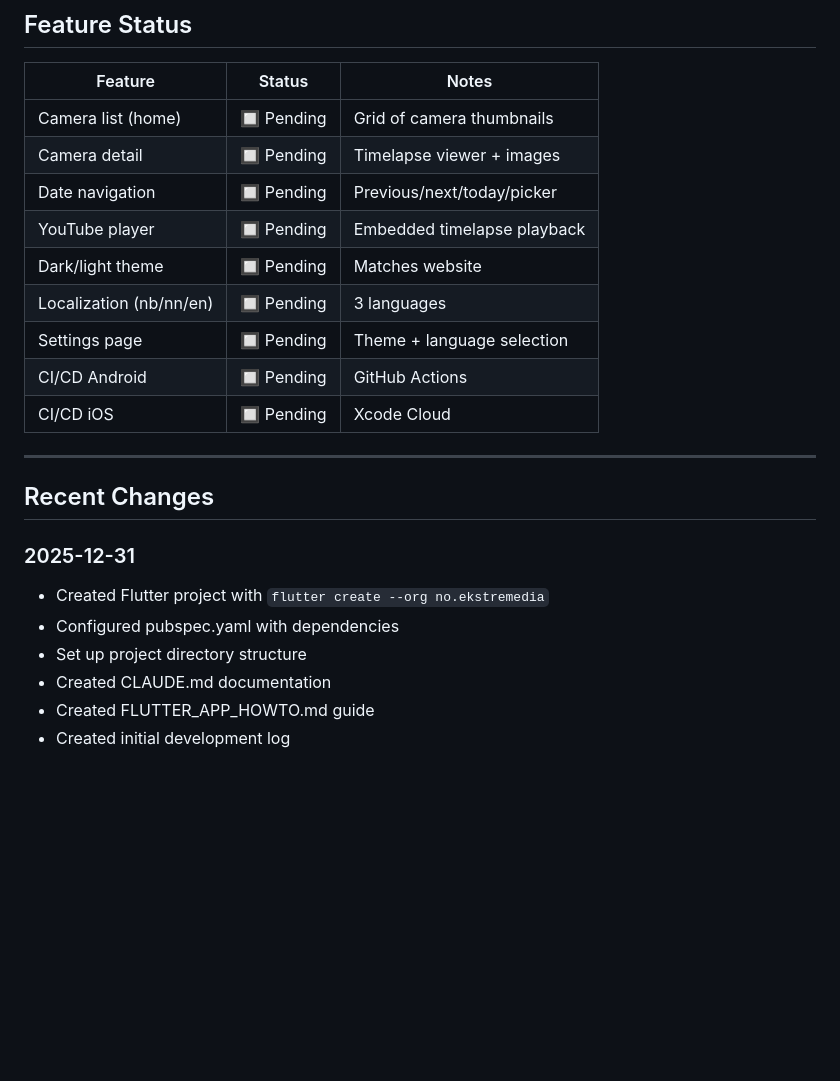
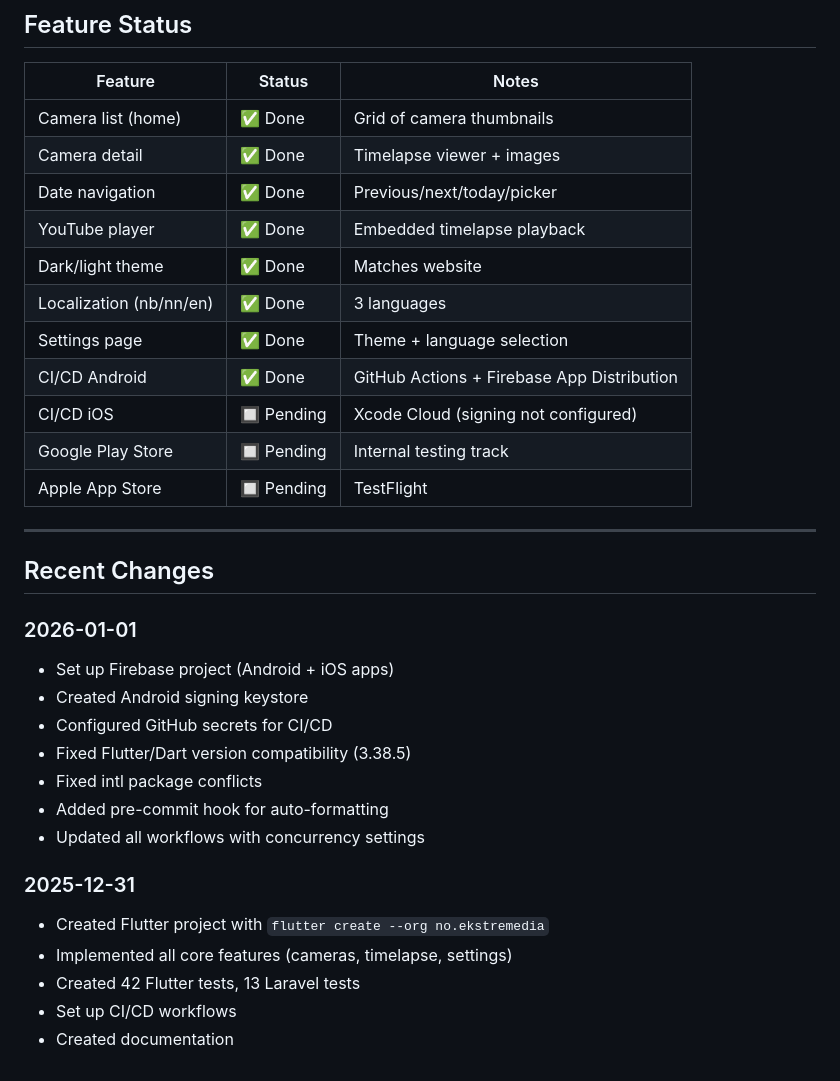
Before and after one commit to ekstremedia/vesteraalen-timelapse-app, a Markdown page: CLAUDE.md, the part around the change. GitHub-like rendering; blank space fills up the shorter version.

```diff
--- a/CLAUDE.md
+++ b/CLAUDE.md
@@ -253,24 +253,34 @@ version: 1.0.0+1
 
 | Feature | Status | Notes |
 |---------|--------|-------|
-| Camera list (home) | 🔲 Pending | Grid of camera thumbnails |
-| Camera detail | 🔲 Pending | Timelapse viewer + images |
-| Date navigation | 🔲 Pending | Previous/next/today/picker |
-| YouTube player | 🔲 Pending | Embedded timelapse playback |
-| Dark/light theme | 🔲 Pending | Matches website |
-| Localization (nb/nn/en) | 🔲 Pending | 3 languages |
-| Settings page | 🔲 Pending | Theme + language selection |
-| CI/CD Android | 🔲 Pending | GitHub Actions |
-| CI/CD iOS | 🔲 Pending | Xcode Cloud |
+| Camera list (home) | ✅ Done | Grid of camera thumbnails |
+| Camera detail | ✅ Done | Timelapse viewer + images |
+| Date navigation | ✅ Done | Previous/next/today/picker |
+| YouTube player | ✅ Done | Embedded timelapse playback |
+| Dark/light theme | ✅ Done | Matches website |
+| Localization (nb/nn/en) | ✅ Done | 3 languages |
+| Settings page | ✅ Done | Theme + language selection |
+| CI/CD Android | ✅ Done | GitHub Actions + Firebase App Distribution |
+| CI/CD iOS | 🔲 Pending | Xcode Cloud (signing not configured) |
+| Google Play Store | 🔲 Pending | Internal testing track |
+| Apple App Store | 🔲 Pending | TestFlight |
 
 ---
 
 ## Recent Changes
 
+### 2026-01-01
+- Set up Firebase project (Android + iOS apps)
+- Created Android signing keystore
+- Configured GitHub secrets for CI/CD
+- Fixed Flutter/Dart version compatibility (3.38.5)
+- Fixed intl package conflicts
+- Added pre-commit hook for auto-formatting
+- Updated all workflows with concurrency settings
+
 ### 2025-12-31
 - Created Flutter project with `flutter create --org no.ekstremedia`
-- Configured pubspec.yaml with dependencies
-- Set up project directory structure
-- Created CLAUDE.md documentation
-- Created FLUTTER_APP_HOWTO.md guide
-- Created initial development log
+- Implemented all core features (cameras, timelapse, settings)
+- Created 42 Flutter tests, 13 Laravel tests
+- Set up CI/CD workflows
+- Created documentation
```
Also changed, not shown: FLUTTER_APP_HOWTO.md (+60 -21 lines), logs/2026-01-01.md (added, +160 -0 lines).
